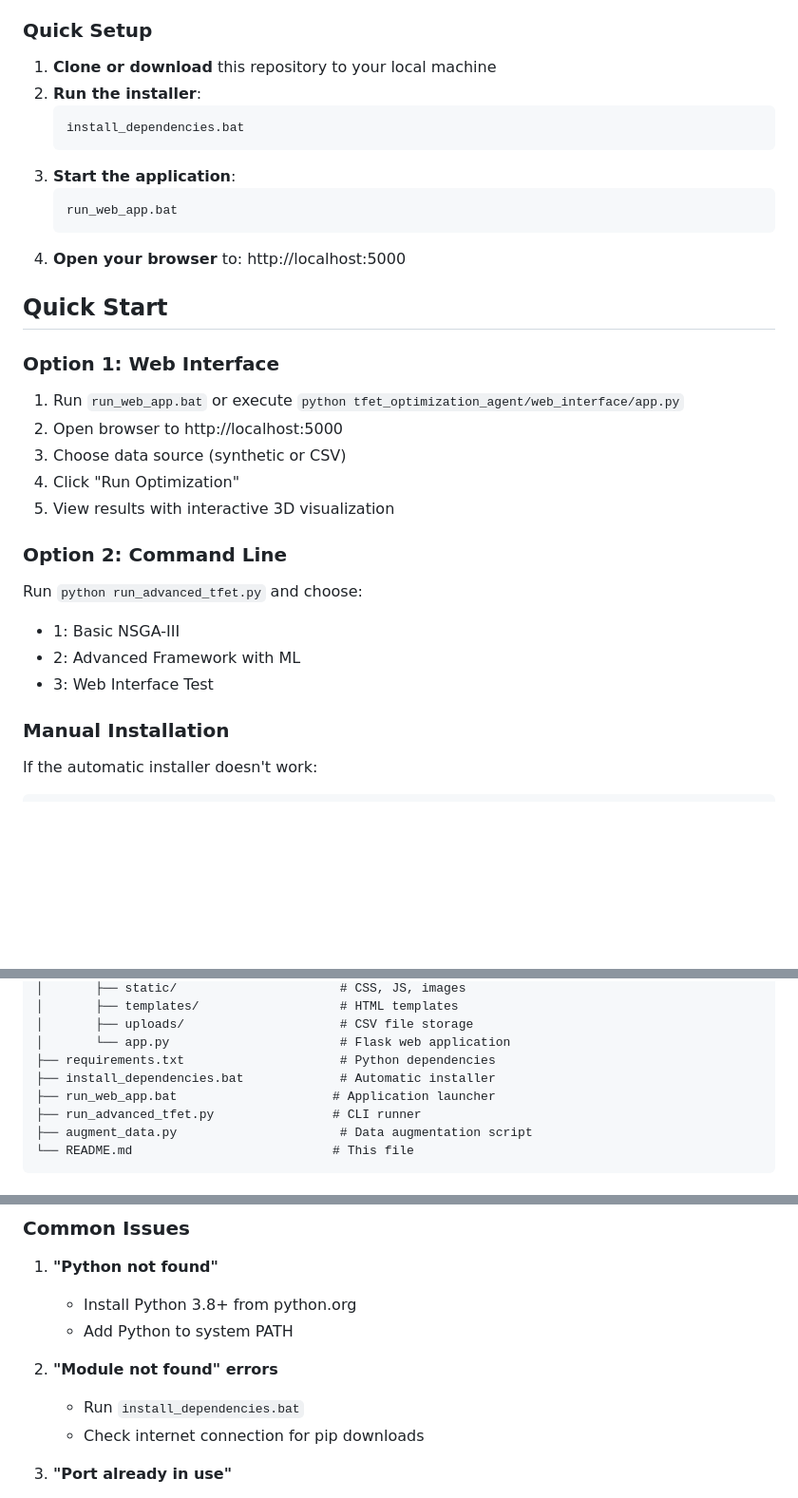
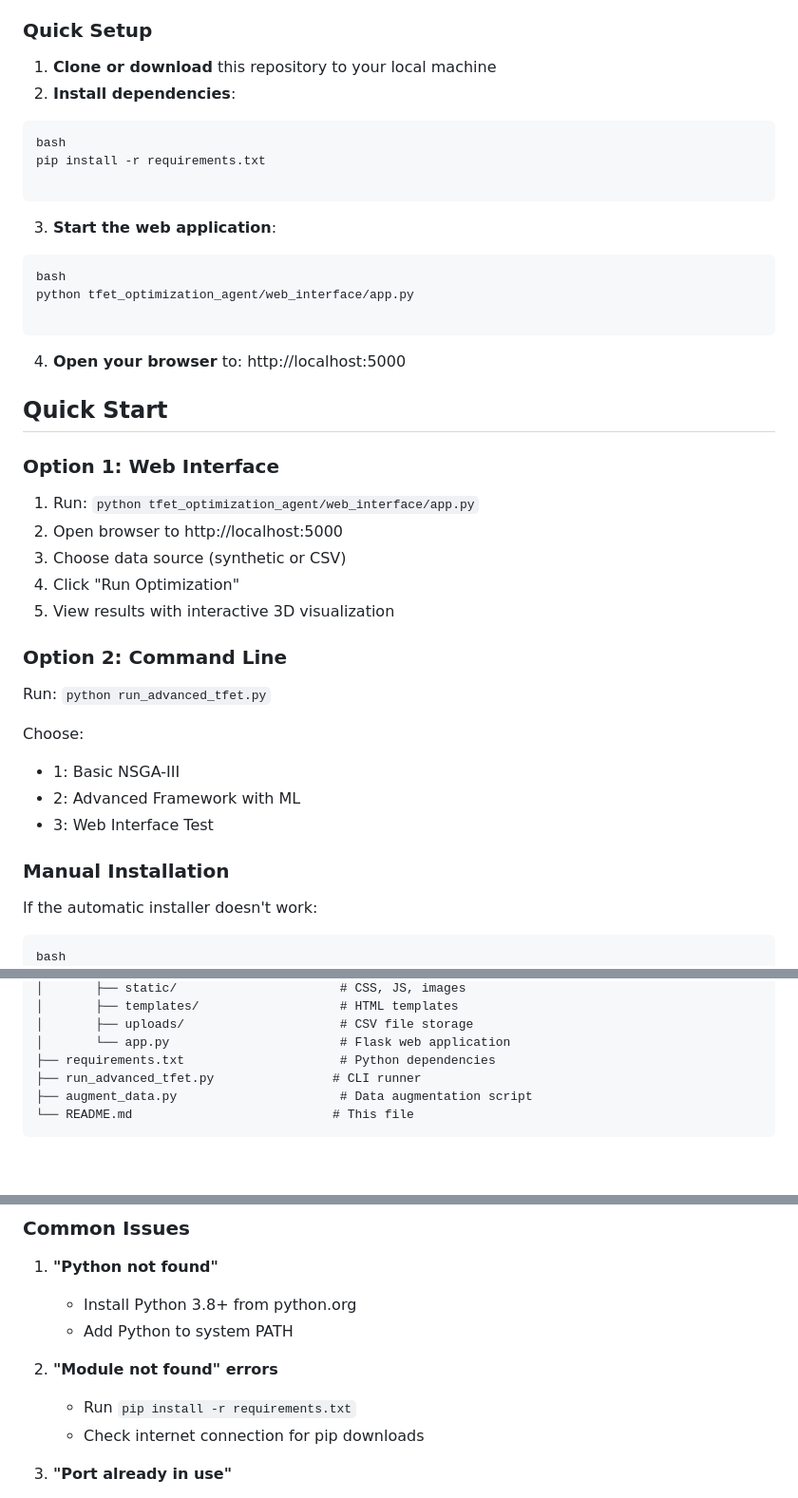
Before and after one commit to Krishna-Tripathi78/TFET_AGENT, a Markdown page: README.md, 3 parts joined by grey strips. Shown at 95% size. Drawn GitHub-style; blank space fills up the shorter version.

````diff
--- a/README.md
+++ b/README.md
@@ -81,21 +81,29 @@ This project implements a sophisticated optimization framework for TFET (Tunnel
 ### Quick Setup
 
 1. **Clone or download** this repository to your local machine
-2. **Run the installer**:
-   ```batch
-   install_dependencies.bat
-   ```
-3. **Start the application**:
-   ```batch
-   run_web_app.bat
-   ```
+2. **Install dependencies**:
+
+```
+bash
+pip install -r requirements.txt
+
+```
+
+3. **Start the web application**:
+
+```
+bash
+python tfet_optimization_agent/web_interface/app.py
+
+```
+
 4. **Open your browser** to: http://localhost:5000
 
 ## Quick Start
 
 ### Option 1: Web Interface
 
-1. Run `run_web_app.bat` or execute `python tfet_optimization_agent/web_interface/app.py`
+1. Run: `python tfet_optimization_agent/web_interface/app.py`
 2. Open browser to http://localhost:5000
 3. Choose data source (synthetic or CSV)
 4. Click "Run Optimization"
@@ -103,7 +111,9 @@ This project implements a sophisticated optimization framework for TFET (Tunnel
 
 ### Option 2: Command Line
 
-Run `python run_advanced_tfet.py` and choose:
+Run: `python run_advanced_tfet.py`
+
+Choose:
 
 - 1: Basic NSGA-III
 - 2: Advanced Framework with ML
@@ -113,7 +123,8 @@ Run `python run_advanced_tfet.py` and choose:
 
 If the automatic installer doesn't work:
 
-```bash
+```
+bash
 pip install flask==2.3.3
 pip install numpy==1.24.3
 pip install pandas==2.0.3
@@ -172,8 +183,6 @@ TFET _ AGENT/
 │       ├── uploads/                     # CSV file storage
 │       └── app.py                       # Flask web application
 ├── requirements.txt                     # Python dependencies
-├── install_dependencies.bat             # Automatic installer
-├── run_web_app.bat                     # Application launcher
 ├── run_advanced_tfet.py                # CLI runner
 ├── augment_data.py                      # Data augmentation script
 └── README.md                           # This file
@@ -247,7 +256,7 @@ The project includes sample datasets:
    - Add Python to system PATH
 
 2. **"Module not found" errors**
-   - Run `install_dependencies.bat`
+   - Run `pip install -r requirements.txt`
    - Check internet connection for pip downloads
 
 3. **"Port already in use"**
````
